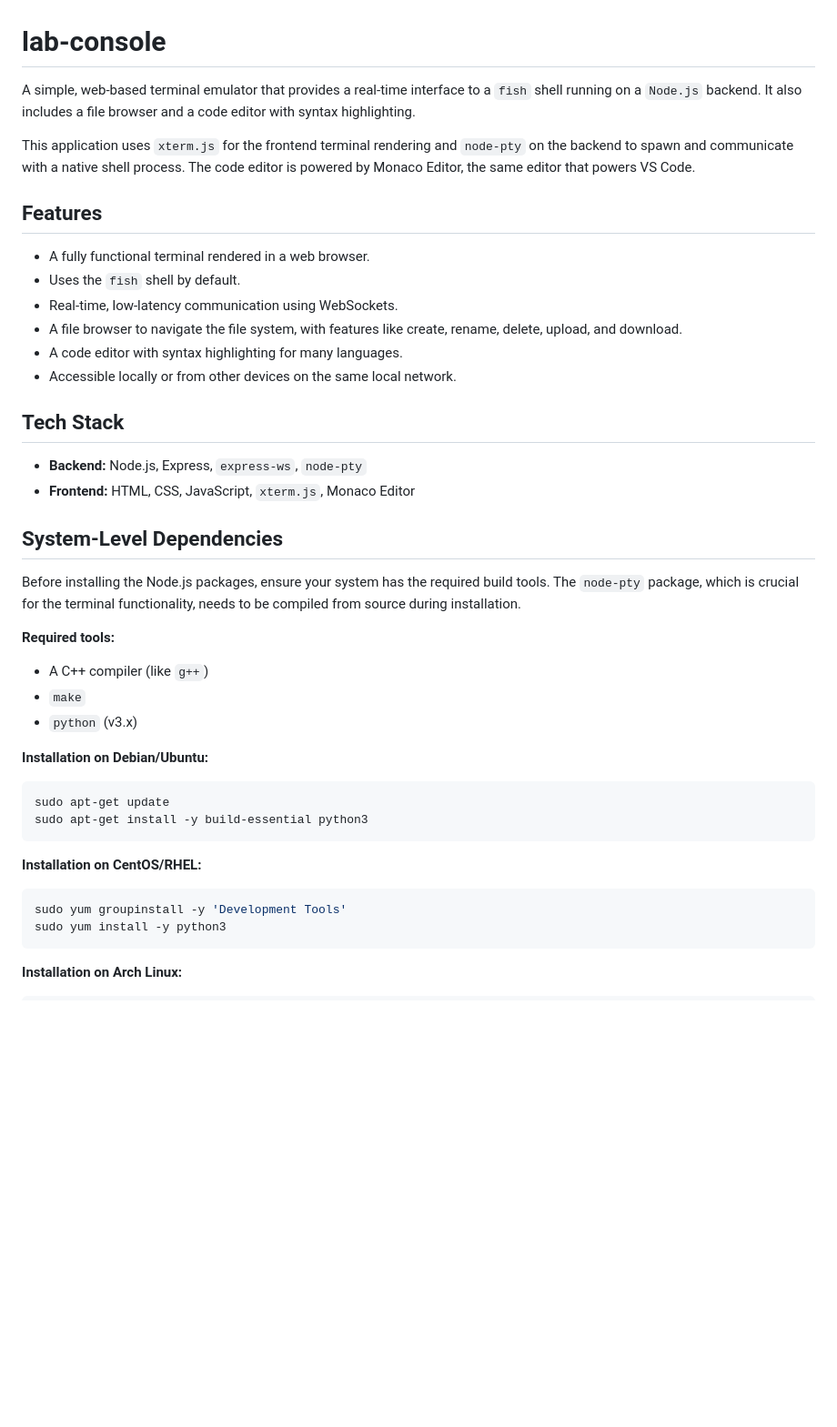
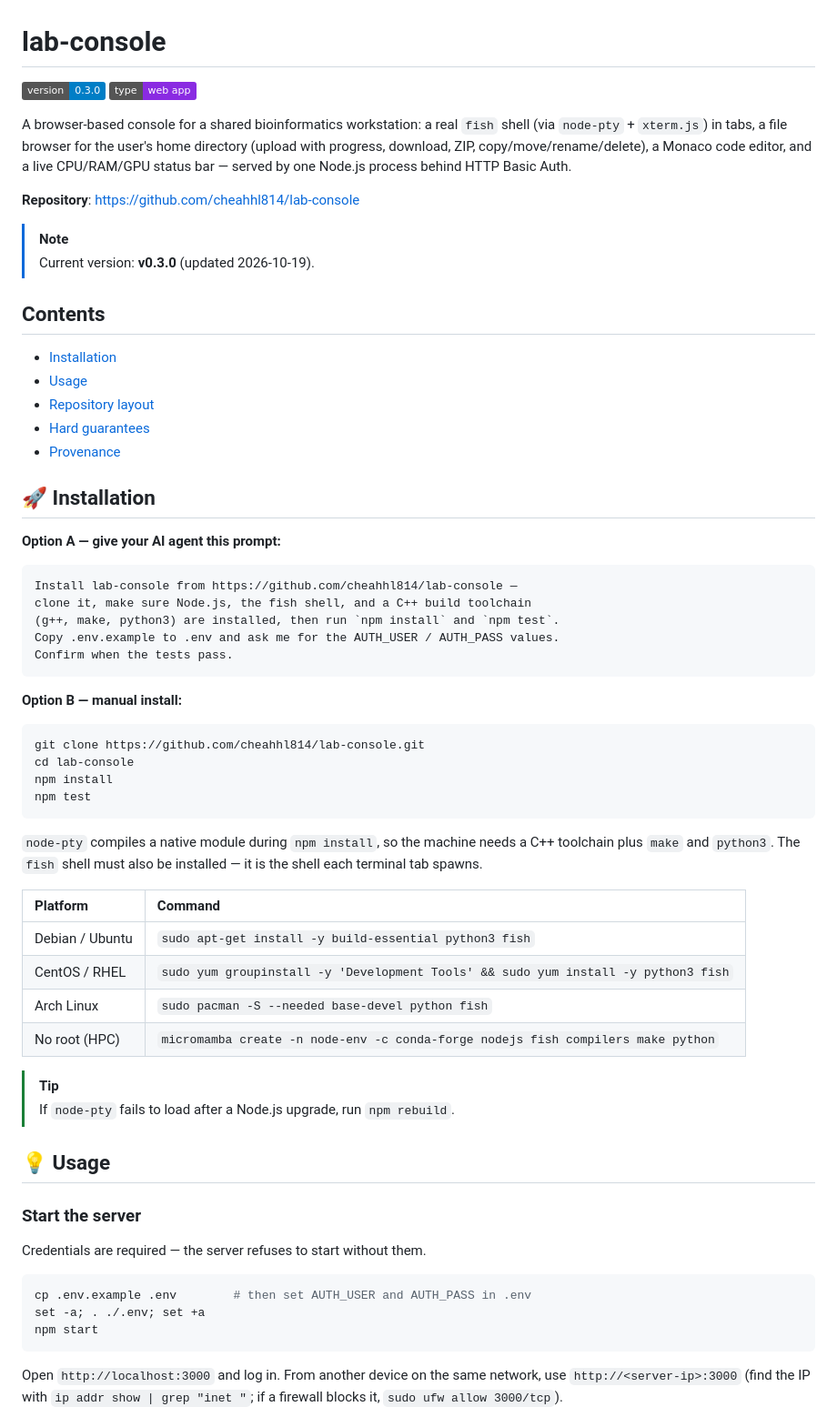
Before and after one commit to cheahhl814/lab-console, a Markdown page: README.md, the part around one of its changes. Shown at 91% size. GitHub-like rendering; badges without logos; blank space fills up the shorter version.

Commit message:
docs(readme): restructure to the skill-forge README format
Co-Authored-By: Claude Opus 5.5 <noreply@anthropic.com>

````diff
--- a/README.md
+++ b/README.md
@@ -1,46 +1,67 @@
 # lab-console
 
-A simple, web-based terminal emulator that provides a real-time interface to a `fish` shell running on a `Node.js` backend. It also includes a file browser and a code editor with syntax highlighting.
+[![Version](https://img.shields.io/badge/version-0.3.0-blue)](#-installation)
+[![Type](https://img.shields.io/badge/type-web%20app-blueviolet)](#-installation)
 
-This application uses `xterm.js` for the frontend terminal rendering and `node-pty` on the backend to spawn and communicate with a native shell process. The code editor is powered by Monaco Editor, the same editor that powers VS Code.
+A browser-based console for a shared bioinformatics workstation: a real `fish` shell (via `node-pty` + `xterm.js`) in tabs, a file browser for the user's home directory (upload with progress, download, ZIP, copy/move/rename/delete), a Monaco code editor, and a live CPU/RAM/GPU status bar — served by one Node.js process behind HTTP Basic Auth.
 
-## Features
+**Repository**: https://github.com/cheahhl814/lab-console
 
-- A fully functional terminal rendered in a web browser.
-- Uses the `fish` shell by default.
-- Real-time, low-latency communication using WebSockets.
-- A file browser to navigate the file system, with features like create, rename, delete, upload, and download.
-- A code editor with syntax highlighting for many languages.
-- Accessible locally or from other devices on the same local network.
+> [!NOTE]
+> Current version: **v0.3.0** (updated 2026-10-19).
 
-## Tech Stack
+## Contents
 
-- **Backend:** Node.js, Express, `express-ws`, `node-pty`
-- **Frontend:** HTML, CSS, JavaScript, `xterm.js`, Monaco Editor
+- [Installation](#-installation)
+- [Usage](#-usage)
+- [Repository layout](#-repository-layout)
+- [Hard guarantees](#-hard-guarantees)
+- [Provenance](#provenance)
 
-## System-Level Dependencies
+## 🚀 Installation
 
-Before installing the Node.js packages, ensure your system has the required build tools. The `node-pty` package, which is crucial for the terminal functionality, needs to be compiled from source during installation.
+**Option A — give your AI agent this prompt:**
 
-**Required tools:**
+```text
+Install lab-console from https://github.com/cheahhl814/lab-console —
+clone it, make sure Node.js, the fish shell, and a C++ build toolchain
+(g++, make, python3) are installed, then run `npm install` and `npm test`.
+Copy .env.example to .env and ask me for the AUTH_USER / AUTH_PASS values.
+Confirm when the tests pass.
+```
 
-- A C++ compiler (like `g++`)
-- `make`
-- `python` (v3.x)
-
-**Installation on Debian/Ubuntu:**
+**Option B — manual install:**
 
 ```bash
-sudo apt-get update
-sudo apt-get install -y build-essential python3
+git clone https://github.com/cheahhl814/lab-console.git
+cd lab-console
+npm install
+npm test
 ```
 
-**Installation on CentOS/RHEL:**
+`node-pty` compiles a native module during `npm install`, so the machine needs a C++ toolchain plus `make` and `python3`. The `fish` shell must also be installed — it is the shell each terminal tab spawns.
+
+| Platform | Command |
+|:---------|:--------|
+| Debian / Ubuntu | `sudo apt-get install -y build-essential python3 fish` |
+| CentOS / RHEL | `sudo yum groupinstall -y 'Development Tools' && sudo yum install -y python3 fish` |
+| Arch Linux | `sudo pacman -S --needed base-devel python fish` |
+| No root (HPC) | `micromamba create -n node-env -c conda-forge nodejs fish compilers make python` |
+
+> [!TIP]
+> If `node-pty` fails to load after a Node.js upgrade, run `npm rebuild`.
+
+## 💡 Usage
+
+### Start the server
+
+Credentials are required — the server refuses to start without them.
 
 ```bash
-sudo yum groupinstall -y 'Development Tools'
-sudo yum install -y python3
+cp .env.example .env        # then set AUTH_USER and AUTH_PASS in .env
+set -a; . ./.env; set +a
+npm start
 ```
 
-**Installation on Arch Linux:**
+Open `http://localhost:3000` and log in. From another device on the same network, use `http://<server-ip>:3000` (find the IP with `ip addr show | grep "inet "`; if a firewall blocks it, `sudo ufw allow 3000/tcp`).
 
````
Also changed, not shown: other parts of README.md (+61 -144 lines).
